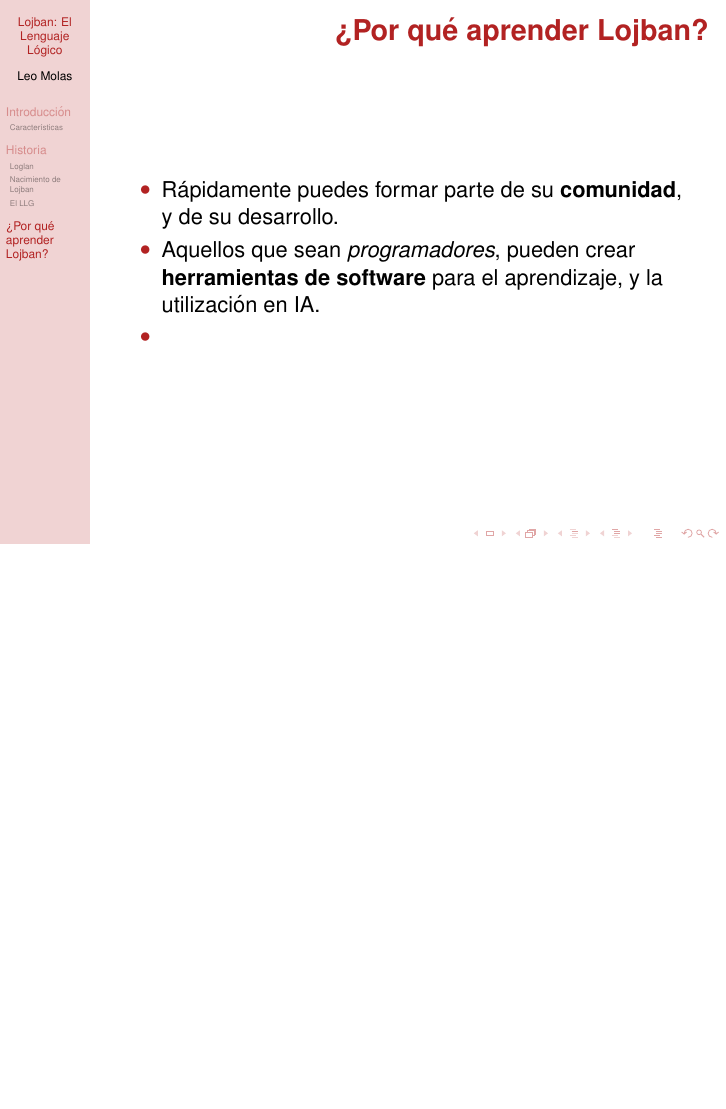
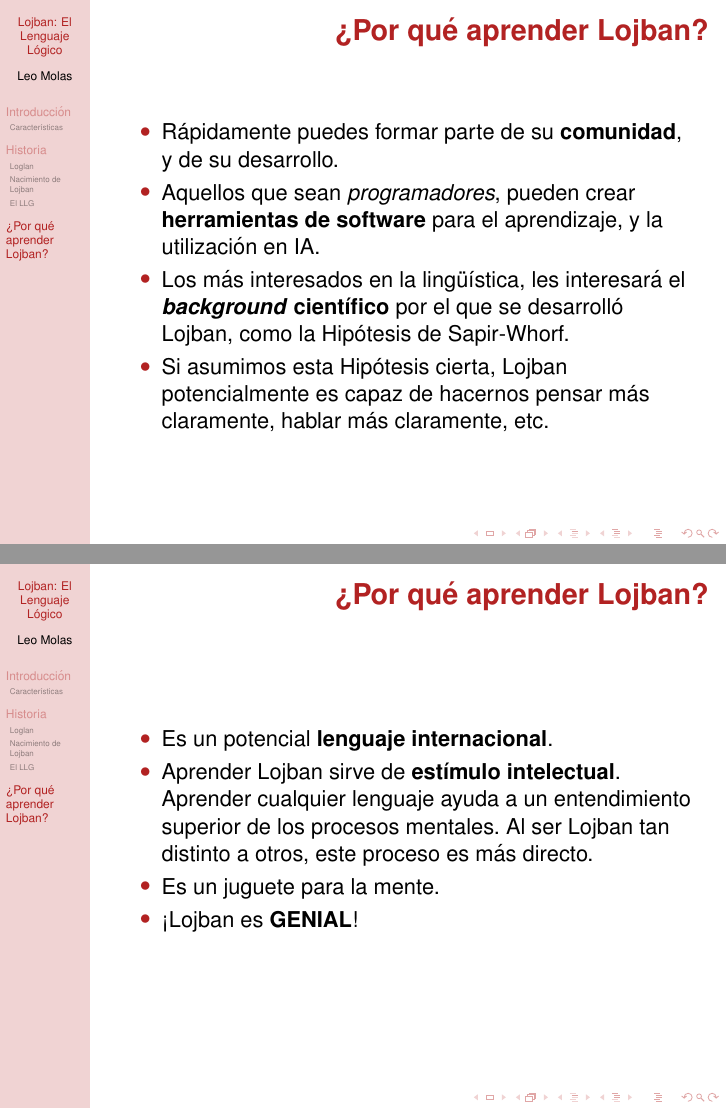
Before and after one commit to leosmolas/jboslides, LaTeX slides (jboslides.tex): page 33 of 33 before the commit and pages 35 and 39 of 39 after it, the two joined at a grey line, the shorter picture padded with empty space. Compiled offline with pdfLaTeX; the source files are stored in an older character set and shown here as Unicode.

Commit message:
terminado el por que aprender lojban

```diff
--- a/jboslides.tex
+++ b/jboslides.tex
@@ -192,11 +195,30 @@ Actualmente:
 \begin{itemize}
 	\item <+-> Rápidamente puedes formar parte de su \textbf{comunidad}, y de su desarrollo.
 	\item <+-> Aquellos que sean \textit{programadores}, pueden crear \textbf{herramientas de software} para el aprendizaje, y la utilización en IA.
-	\item <+->
+	\item <+-> Los más interesados en la lingüística, les interesará el \textbf{\textit{background} científico} por el que se desarrolló Lojban, como la Hipótesis de Sapir-Whorf.
+	\item <+-> Si asumimos esta Hipótesis cierta, Lojban potencialmente es capaz de hacernos pensar más claramente, hablar más claramente, etc.
 \end{itemize}
 
+\end{frame}
+
+
+
+\begin{frame}
+\frametitle{¿Por qué aprender Lojban?}
+
+\begin{itemize}
+	\item <+-> Es un potencial \textbf{lenguaje internacional}.
+	\item <+-> Aprender Lojban sirve de \textbf{estímulo intelectual}. Aprender cualquier lenguaje ayuda a un entendimiento superior de los procesos mentales. Al ser Lojban tan distinto a otros, este proceso es más directo.
+	\item <+-> Es un juguete para la mente.
+	\item <+-> ¡Lojban es \textbf{GENIAL}!
+\end{itemize}
 
 \end{frame}
+
+
+
+
+
 %\section*{Referencias}
 %\begin{frame}
 %\begin{thebibliography}
```
Also changed, not shown: jboslides.tex (5 more changed lines).
